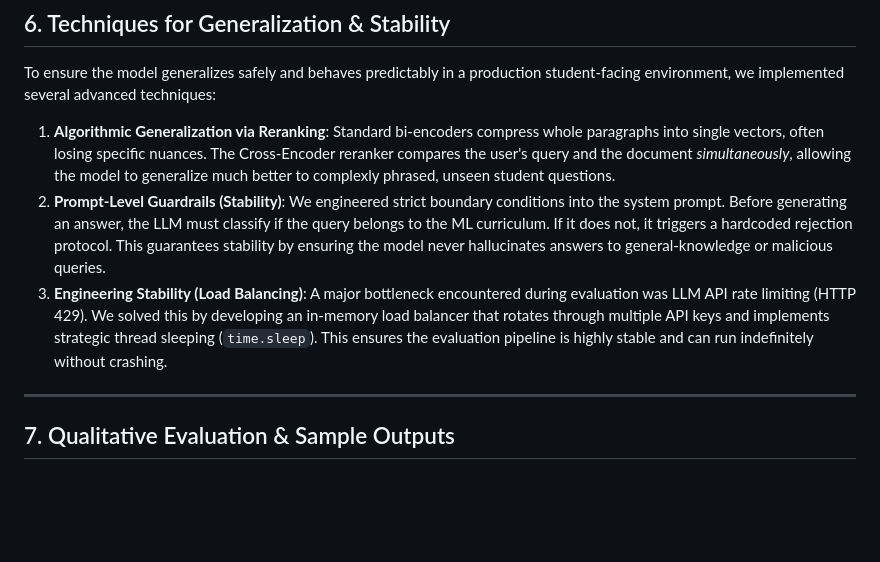
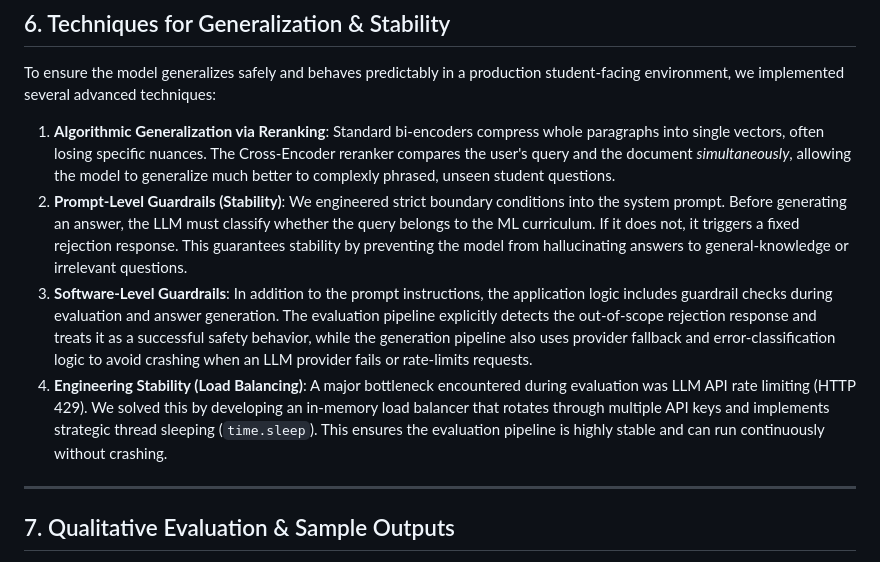
Before and after one commit to 22f3001825/Group-3-DS-and-AI-Lab-Project, a Markdown page: Milestone report/Milestone 4/Milestone_4_Report.md, the part around the change printed below. Drawn GitHub-style; blank space fills up the shorter version.

```diff
--- a/Milestone report/Milestone 4/Milestone_4_Report.md
+++ b/Milestone report/Milestone 4/Milestone_4_Report.md
@@ -111,8 +138,9 @@ The following table summarizes the aggregated metrics computed across our evalua
 To ensure the model generalizes safely and behaves predictably in a production student-facing environment, we implemented several advanced techniques:
 
 1. **Algorithmic Generalization via Reranking**: Standard bi-encoders compress whole paragraphs into single vectors, often losing specific nuances. The Cross-Encoder reranker compares the user's query and the document *simultaneously*, allowing the model to generalize much better to complexly phrased, unseen student questions.
-2. **Prompt-Level Guardrails (Stability)**: We engineered strict boundary conditions into the system prompt. Before generating an answer, the LLM must classify if the query belongs to the ML curriculum. If it does not, it triggers a hardcoded rejection protocol. This guarantees stability by ensuring the model never hallucinates answers to general-knowledge or malicious queries.
-3. **Engineering Stability (Load Balancing)**: A major bottleneck encountered during evaluation was LLM API rate limiting (HTTP 429). We solved this by developing an in-memory load balancer that rotates through multiple API keys and implements strategic thread sleeping (`time.sleep`). This ensures the evaluation pipeline is highly stable and can run indefinitely without crashing.
+2. **Prompt-Level Guardrails (Stability)**: We engineered strict boundary conditions into the system prompt. Before generating an answer, the LLM must classify whether the query belongs to the ML curriculum. If it does not, it triggers a fixed rejection response. This guarantees stability by preventing the model from hallucinating answers to general-knowledge or irrelevant questions.
+3. **Software-Level Guardrails**: In addition to the prompt instructions, the application logic includes guardrail checks during evaluation and answer generation. The evaluation pipeline explicitly detects the out-of-scope rejection response and treats it as a successful safety behavior, while the generation pipeline also uses provider fallback and error-classification logic to avoid crashing when an LLM provider fails or rate-limits requests.
+4. **Engineering Stability (Load Balancing)**: A major bottleneck encountered during evaluation was LLM API rate limiting (HTTP 429). We solved this by developing an in-memory load balancer that rotates through multiple API keys and implements strategic thread sleeping (`time.sleep`). This ensures the evaluation pipeline is highly stable and can run continuously without crashing.
 
 ---
 
```
Also changed, not shown: other parts of Milestone report/Milestone 4/Milestone_4_Report.md (+56 -2 lines), plots/generation_metrics.png (added), plots/retrieval_metrics.png (added), 10 other files.
